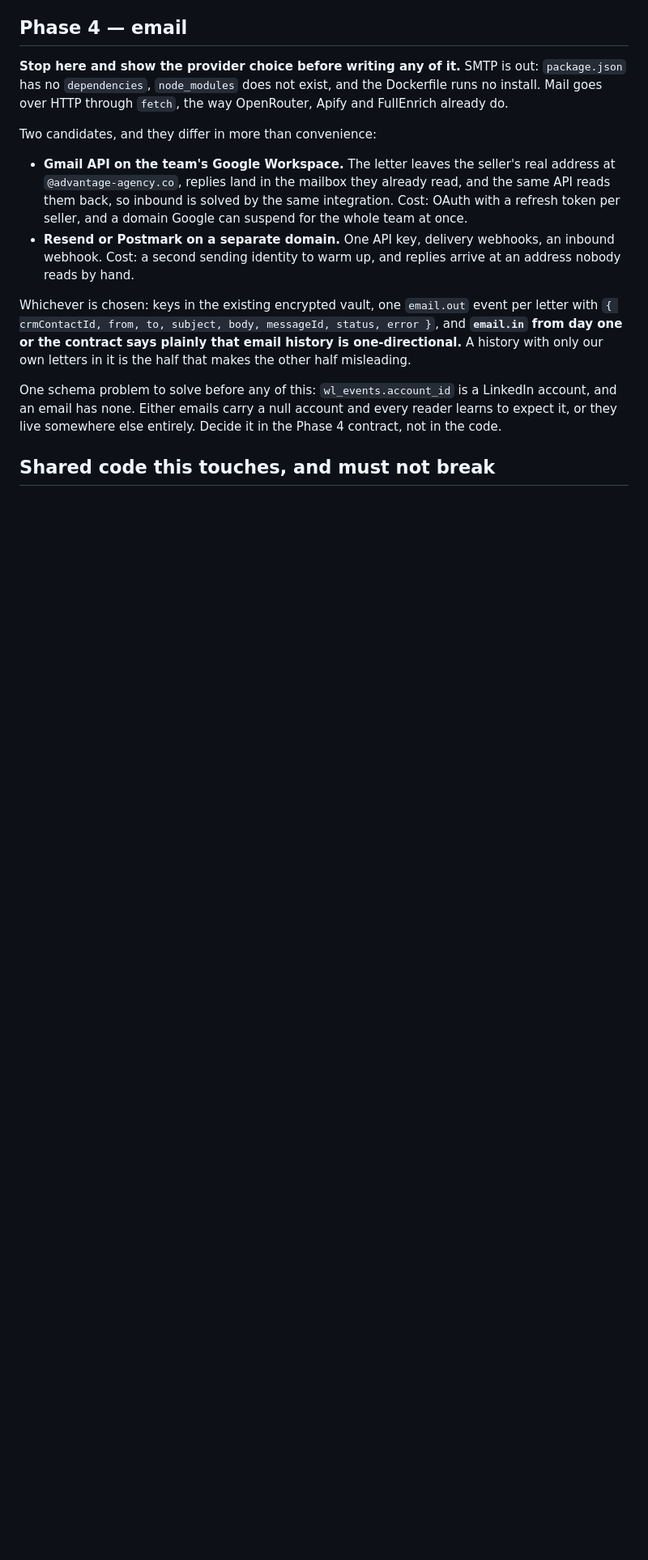
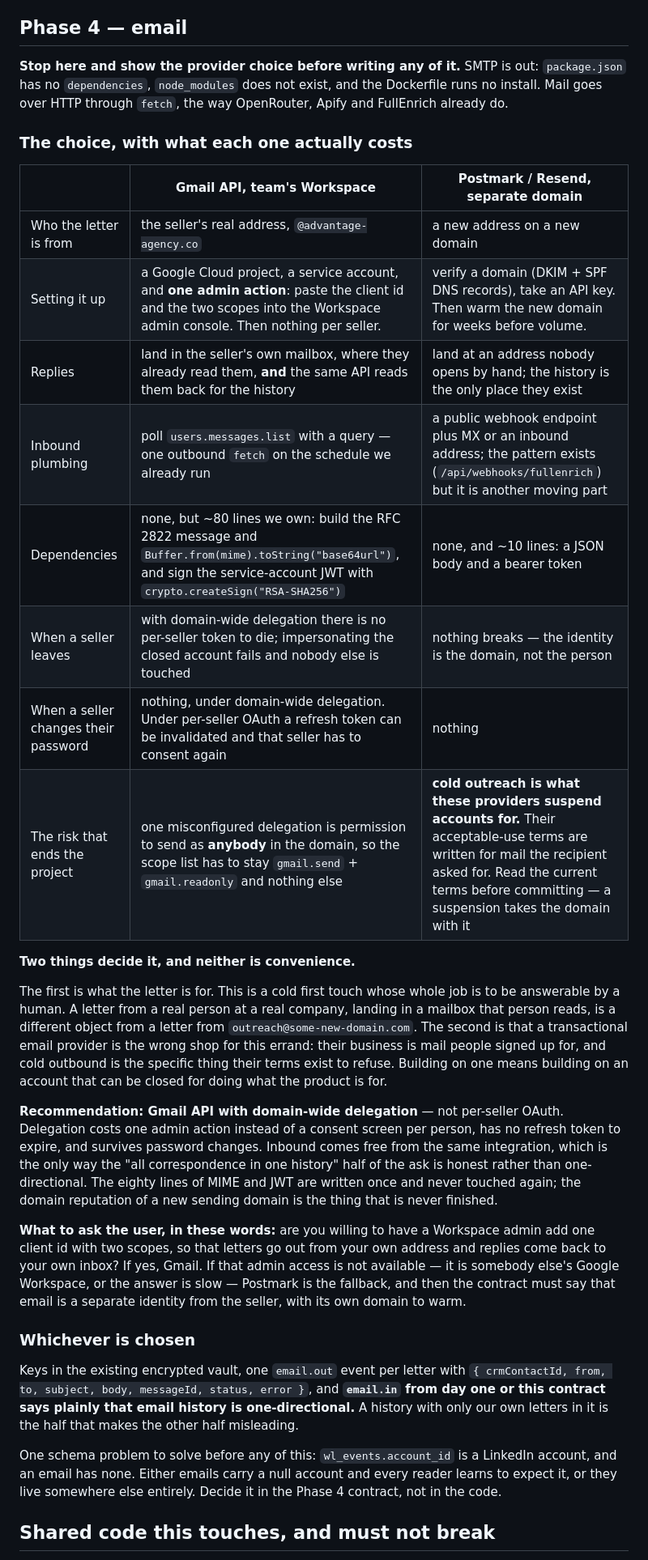
Before and after one commit to Stepan2097/Outbound-Sales, a Markdown page: CONTACT_OUTREACH_CONTRACT.md, the part around one of its changes. Shown at 81% size. GitHub-like rendering; blank space fills up the shorter version.

Commit message:
Вибір провайдера пошти — порівняння в контракті, без жодного рядка коду
Остання частина початкового прохання користувача, і єдина, де ще нічого немає.
Таблиця по семи вимірах: від чийого імені йде лист, скільки кроків налаштування
і чиїх, звідки беруться вхідні, як лягає на нуль залежностей, і що ламається,
коли продавець звільняється або міняє пароль.

Вирішують дві речі, і жодна з них не зручність. Перша — що лист має бути
відповідабельним людиною: лист від реальної людини з реальної компанії, що
падає в скриньку, яку та людина читає, — інший обʼєкт, ніж лист із нового
домену. Друга — транзакційний провайдер це не та крамниця: їхній бізнес це
пошта, на яку підписалися, а холодний аутріч — рівно те, що їхні умови існують
відмовляти. Будувати на такому означає будувати на акаунті, який можуть закрити
за те, для чого продукт і зроблений.

Рекомендація: Gmail API з domain-wide delegation, не per-user OAuth — одна дія
адміністратора замість згоди від кожного, немає токена, що протухає, і вхідні
приходять із тієї самої інтеграції, без публічного вебхука. Названо і ризик:
одна неправильна делегація це право слати від імені будь-кого в домені, тож
список скоупів має лишитися з двох.

Заразом виправлено застаріле речення в переліку спільного коду: AGENT_KINDS не
отримує `connect` — запрошення стали підставою через invitesWaiting.

Co-Authored-By: Claude Opus 5 <noreply@anthropic.com>

```diff
--- a/CONTACT_OUTREACH_CONTRACT.md
+++ b/CONTACT_OUTREACH_CONTRACT.md
@@ -509,22 +509,53 @@ does not, the fallback is to suppress at render time and carry two rows forever.
 Dockerfile runs no install. Mail goes over HTTP through `fetch`, the way
 OpenRouter, Apify and FullEnrich already do.
 
-Two candidates, and they differ in more than convenience:
+### The choice, with what each one actually costs
 
-- **Gmail API on the team's Google Workspace.** The letter leaves the seller's
-  real address at `@advantage-agency.co`, replies land in the mailbox they
-  already read, and the same API reads them back, so inbound is solved by the
-  same integration. Cost: OAuth with a refresh token per seller, and a domain
-  Google can suspend for the whole team at once.
-- **Resend or Postmark on a separate domain.** One API key, delivery webhooks,
-  an inbound webhook. Cost: a second sending identity to warm up, and replies
-  arrive at an address nobody reads by hand.
+|  | **Gmail API**, team's Workspace | **Postmark / Resend**, separate domain |
+|---|---|---|
+| Who the letter is from | the seller's real address, `@advantage-agency.co` | a new address on a new domain |
+| Setting it up | a Google Cloud project, a service account, and **one admin action**: paste the client id and the two scopes into the Workspace admin console. Then nothing per seller. | verify a domain (DKIM + SPF DNS records), take an API key. Then warm the new domain for weeks before volume. |
+| Replies | land in the seller's own mailbox, where they already read them, **and** the same API reads them back for the history | land at an address nobody opens by hand; the history is the only place they exist |
+| Inbound plumbing | poll `users.messages.list` with a query — one outbound `fetch` on the schedule we already run | a public webhook endpoint plus MX or an inbound address; the pattern exists (`/api/webhooks/fullenrich`) but it is another moving part |
+| Dependencies | none, but ~80 lines we own: build the RFC 2822 message and `Buffer.from(mime).toString("base64url")`, and sign the service-account JWT with `crypto.createSign("RSA-SHA256")` | none, and ~10 lines: a JSON body and a bearer token |
+| When a seller leaves | with domain-wide delegation there is no per-seller token to die; impersonating the closed account fails and nobody else is touched | nothing breaks — the identity is the domain, not the person |
+| When a seller changes their password | nothing, under domain-wide delegation. Under per-seller OAuth a refresh token can be invalidated and that seller has to consent again | nothing |
+| The risk that ends the project | one misconfigured delegation is permission to send as **anybody** in the domain, so the scope list has to stay `gmail.send` + `gmail.readonly` and nothing else | **cold outreach is what these providers suspend accounts for.** Their acceptable-use terms are written for mail the recipient asked for. Read the current terms before committing — a suspension takes the domain with it |
 
-Whichever is chosen: keys in the existing encrypted vault, one `email.out` event
-per letter with `{ crmContactId, from, to, subject, body, messageId, status,
-error }`, and **`email.in` from day one or the contract says plainly that email
-history is one-directional.** A history with only our own letters in it is the
-half that makes the other half misleading.
+**Two things decide it, and neither is convenience.**
+
+The first is what the letter is for. This is a cold first touch whose whole job
+is to be answerable by a human. A letter from a real person at a real company,
+landing in a mailbox that person reads, is a different object from a letter
+from `outreach@some-new-domain.com`. The second is that a transactional email
+provider is the wrong shop for this errand: their business is mail people
+signed up for, and cold outbound is the specific thing their terms exist to
+refuse. Building on one means building on an account that can be closed for
+doing what the product is for.
+
+**Recommendation: Gmail API with domain-wide delegation** — not per-seller
+OAuth. Delegation costs one admin action instead of a consent screen per
+person, has no refresh token to expire, and survives password changes. Inbound
+comes free from the same integration, which is the only way the "all
+correspondence in one history" half of the ask is honest rather than
+one-directional. The eighty lines of MIME and JWT are written once and never
+touched again; the domain reputation of a new sending domain is the thing that
+is never finished.
+
+**What to ask the user, in these words:** are you willing to have a Workspace
+admin add one client id with two scopes, so that letters go out from your own
+address and replies come back to your own inbox? If yes, Gmail. If that admin
+access is not available — it is somebody else's Google Workspace, or the answer
+is slow — Postmark is the fallback, and then the contract must say that email
+is a separate identity from the seller, with its own domain to warm.
+
+### Whichever is chosen
+
+Keys in the existing encrypted vault, one `email.out` event per letter with
+`{ crmContactId, from, to, subject, body, messageId, status, error }`, and
+**`email.in` from day one or this contract says plainly that email history is
+one-directional.** A history with only our own letters in it is the half that
+makes the other half misleading.
 
 One schema problem to solve before any of this: `wl_events.account_id` is a
 LinkedIn account, and an email has none. Either emails carry a null account and
```
Also changed, not shown: other parts of CONTACT_OUTREACH_CONTRACT.md (+3 -1 lines).
